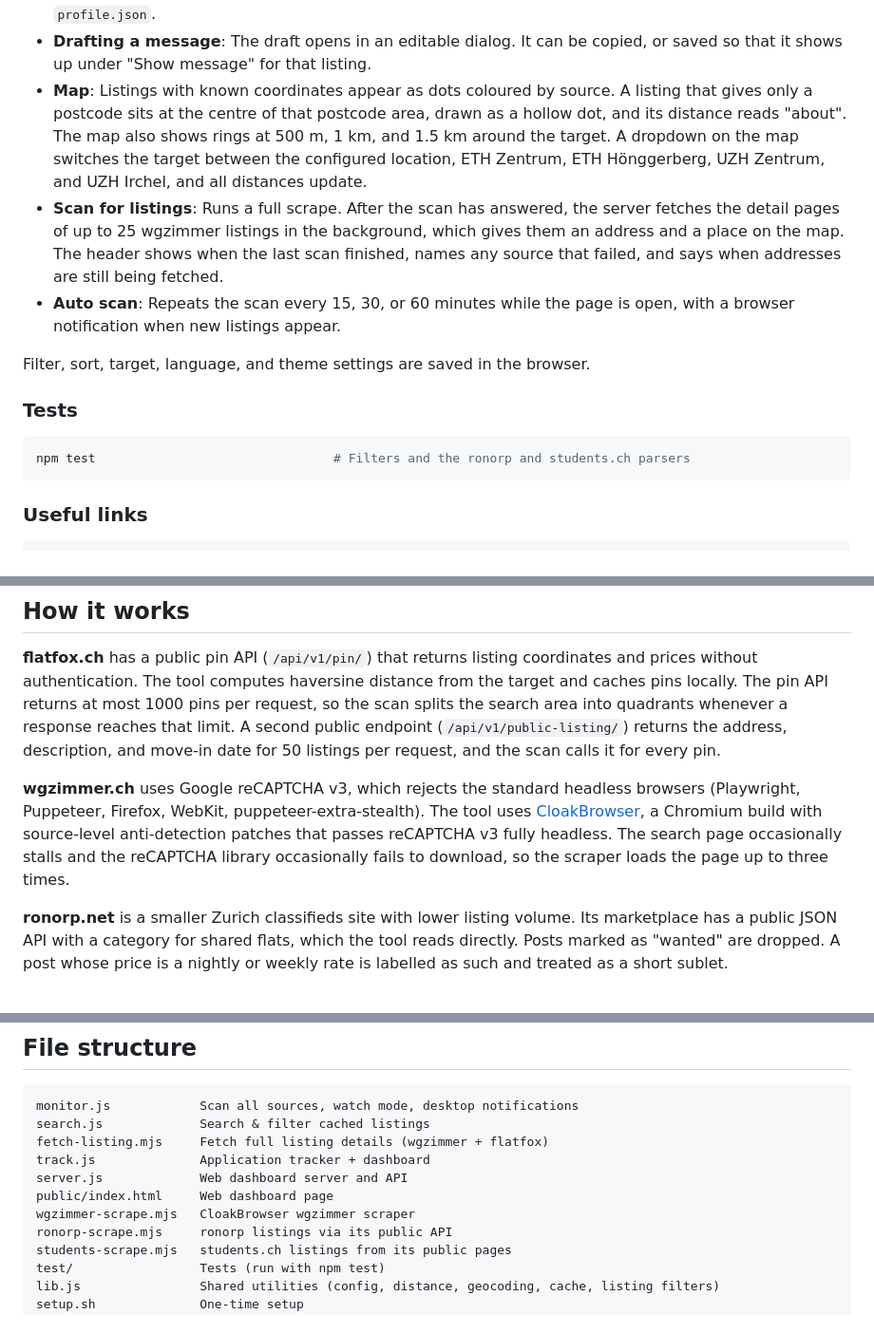
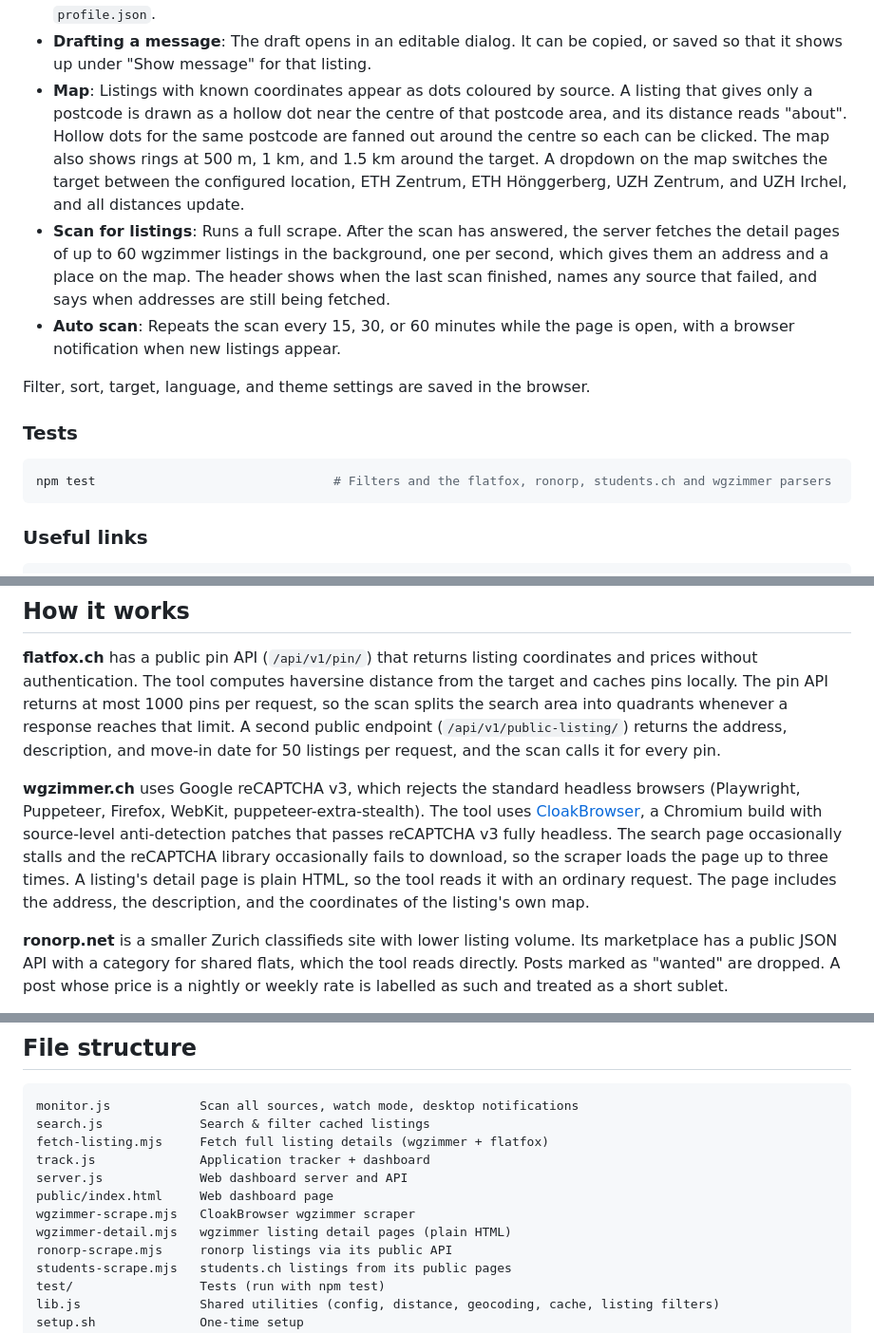
Before and after one commit to joshuaswanson/zurich-housing-tool, a Markdown page: README.md, 3 parts joined by grey strips. Shown at 95% size. Drawn GitHub-style.

Commit message:
Update README for plain wgzimmer detail fetching and fanned dots

````diff
--- a/README.md
+++ b/README.md
@@ -139,8 +139,8 @@ The dashboard is available in English and German and follows the system light or
 - **Excluded tab**: Excluded listings with the reason, each with a button to restore it.
 - **Profile tab**: A form for the details the LLM uses to draft application messages. Saving it writes `profile.json`.
 - **Drafting a message**: The draft opens in an editable dialog. It can be copied, or saved so that it shows up under "Show message" for that listing.
-- **Map**: Listings with known coordinates appear as dots coloured by source. A listing that gives only a postcode sits at the centre of that postcode area, drawn as a hollow dot, and its distance reads "about". The map also shows rings at 500 m, 1 km, and 1.5 km around the target. A dropdown on the map switches the target between the configured location, ETH Zentrum, ETH Hönggerberg, UZH Zentrum, and UZH Irchel, and all distances update.
-- **Scan for listings**: Runs a full scrape. After the scan has answered, the server fetches the detail pages of up to 25 wgzimmer listings in the background, which gives them an address and a place on the map. The header shows when the last scan finished, names any source that failed, and says when addresses are still being fetched.
+- **Map**: Listings with known coordinates appear as dots coloured by source. A listing that gives only a postcode is drawn as a hollow dot near the centre of that postcode area, and its distance reads "about". Hollow dots for the same postcode are fanned out around the centre so each can be clicked. The map also shows rings at 500 m, 1 km, and 1.5 km around the target. A dropdown on the map switches the target between the configured location, ETH Zentrum, ETH Hönggerberg, UZH Zentrum, and UZH Irchel, and all distances update.
+- **Scan for listings**: Runs a full scrape. After the scan has answered, the server fetches the detail pages of up to 60 wgzimmer listings in the background, one per second, which gives them an address and a place on the map. The header shows when the last scan finished, names any source that failed, and says when addresses are still being fetched.
 - **Auto scan**: Repeats the scan every 15, 30, or 60 minutes while the page is open, with a browser notification when new listings appear.
 
 Filter, sort, target, language, and theme settings are saved in the browser.
@@ -148,7 +148,7 @@ Filter, sort, target, language, and theme settings are saved in the browser.
 ### Tests
 
 ```bash
-npm test                                # Filters and the ronorp and students.ch parsers
+npm test                                # Filters and the flatfox, ronorp, students.ch and wgzimmer parsers
 ```
 
 ### Useful links
@@ -161,7 +161,7 @@ node monitor.js links                   # Housing search URLs for Zurich
 
 **flatfox.ch** has a public pin API (`/api/v1/pin/`) that returns listing coordinates and prices without authentication. The tool computes haversine distance from the target and caches pins locally. The pin API returns at most 1000 pins per request, so the scan splits the search area into quadrants whenever a response reaches that limit. A second public endpoint (`/api/v1/public-listing/`) returns the address, description, and move-in date for 50 listings per request, and the scan calls it for every pin.
 
-**wgzimmer.ch** uses Google reCAPTCHA v3, which rejects the standard headless browsers (Playwright, Puppeteer, Firefox, WebKit, puppeteer-extra-stealth). The tool uses [CloakBrowser](https://github.com/CloakHQ/CloakBrowser), a Chromium build with source-level anti-detection patches that passes reCAPTCHA v3 fully headless. The search page occasionally stalls and the reCAPTCHA library occasionally fails to download, so the scraper loads the page up to three times.
+**wgzimmer.ch** uses Google reCAPTCHA v3, which rejects the standard headless browsers (Playwright, Puppeteer, Firefox, WebKit, puppeteer-extra-stealth). The tool uses [CloakBrowser](https://github.com/CloakHQ/CloakBrowser), a Chromium build with source-level anti-detection patches that passes reCAPTCHA v3 fully headless. The search page occasionally stalls and the reCAPTCHA library occasionally fails to download, so the scraper loads the page up to three times. A listing's detail page is plain HTML, so the tool reads it with an ordinary request. The page includes the address, the description, and the coordinates of the listing's own map.
 
 **ronorp.net** is a smaller Zurich classifieds site with lower listing volume. Its marketplace has a public JSON API with a category for shared flats, which the tool reads directly. Posts marked as "wanted" are dropped. A post whose price is a nightly or weekly rate is labelled as such and treated as a short sublet.
 
@@ -183,6 +183,7 @@ track.js              Application tracker + dashboard
 server.js             Web dashboard server and API
 public/index.html     Web dashboard page
 wgzimmer-scrape.mjs   CloakBrowser wgzimmer scraper
+wgzimmer-detail.mjs   wgzimmer listing detail pages (plain HTML)
 ronorp-scrape.mjs     ronorp listings via its public API
 students-scrape.mjs   students.ch listings from its public pages
 test/                 Tests (run with npm test)
````
